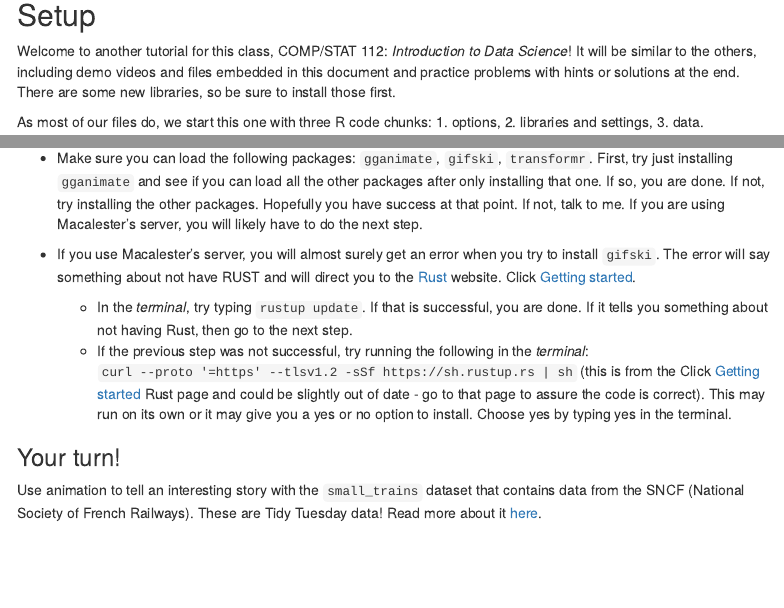
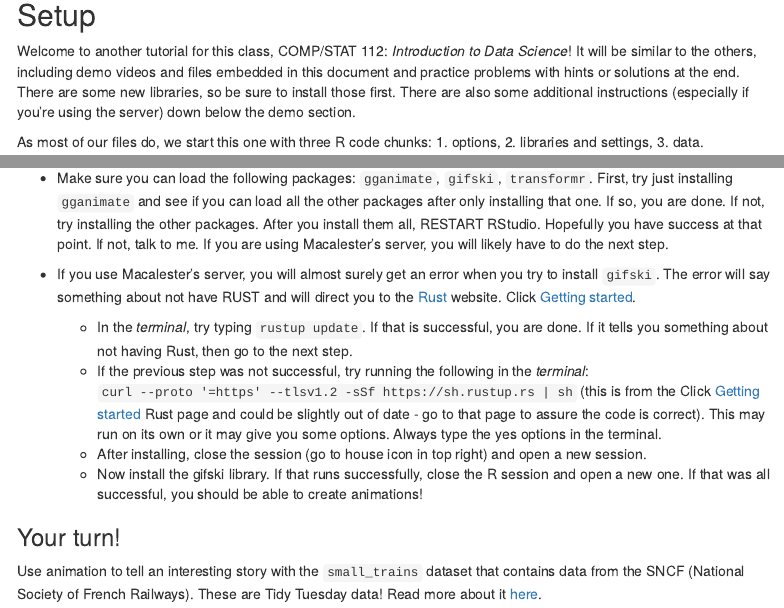
Before and after one commit to llendway/animation_and_interactivity, an R Markdown document (index.Rmd): the page in a window 1100 px wide, from 130 px down, and a second part further down, joined at a grey line. Rendered offline with R 4.5, knitr and Pandoc, with nearby package versions; some code elsewhere in the file could not run offline; menus at the side of the page are left out.

Commit message:
Add a few more instructions for libraries.

```diff
--- a/index.Rmd
+++ b/index.Rmd
@@ -10,7 +10,7 @@ output:
 
 ## Setup
 
-Welcome to another tutorial for this class, COMP/STAT 112: *Introduction to Data Science*! It will be similar to the others, including demo videos and files embedded in this document and practice problems with hints or solutions at the end. There are some new libraries, so be sure to install those first.
+Welcome to another tutorial for this class, COMP/STAT 112: *Introduction to Data Science*! It will be similar to the others, including demo videos and files embedded in this document and practice problems with hints or solutions at the end. There are some new libraries, so be sure to install those first. There are also some additional instructions (especially if you're using the server) down below the demo section.
 
 As most of our files do, we start this one with three R code chunks: 1. options, 2. libraries and settings, 3. data.
 
@@ -694,12 +694,14 @@ download_file(
 
 This package *might* require some extra setup.
 
-* Make sure you can load the following packages: `gganimate`, `gifski`, `transformr`. First, try just installing `gganimate` and see if you can load all the other packages after only installing that one. If so, you are done. If not, try installing the other packages. Hopefully you have success at that point. If not, talk to me. If you are using Macalester's server, you will likely have to do the next step.
+* Make sure you can load the following packages: `gganimate`, `gifski`, `transformr`. First, try just installing `gganimate` and see if you can load all the other packages after only installing that one. If so, you are done. If not, try installing the other packages. After you install them all, RESTART RStudio. Hopefully you have success at that point. If not, talk to me. If you are using Macalester's server, you will likely have to do the next step.
 
 * If you use Macalester's server, you will almost surely get an error when you try to install `gifski`. The error will say something about not have RUST and will direct you to the [Rust](https://www.rust-lang.org/) website. Click [Getting started](https://www.rust-lang.org/learn/get-started).
 
   - In the *terminal*, try typing `rustup update`. If that is successful, you are done. If it tells you something about not having Rust, then go to the next step.
-  - If the previous step was not successful, try running the following in the *terminal*: `curl --proto '=https' --tlsv1.2 -sSf https://sh.rustup.rs | sh` (this is from the Click [Getting started](https://www.rust-lang.org/learn/get-started) Rust page and could be slightly out of date - go to that page to assure the code is correct). This may run on its own or it may give you a yes or no option to install. Choose yes by typing yes in the terminal.
+  - If the previous step was not successful, try running the following in the *terminal*: `curl --proto '=https' --tlsv1.2 -sSf https://sh.rustup.rs | sh` (this is from the Click [Getting started](https://www.rust-lang.org/learn/get-started) Rust page and could be slightly out of date - go to that page to assure the code is correct). This may run on its own or it may give you some options. Always type the yes options in the terminal.
+  - After installing, close the session (go to house icon in top right) and open a new session.
+  - Now install the gifski library. If that runs successfully, close the R session and open a new one. If that was all successful, you should be able to create animations!
 
 ### Your turn!
 
```
